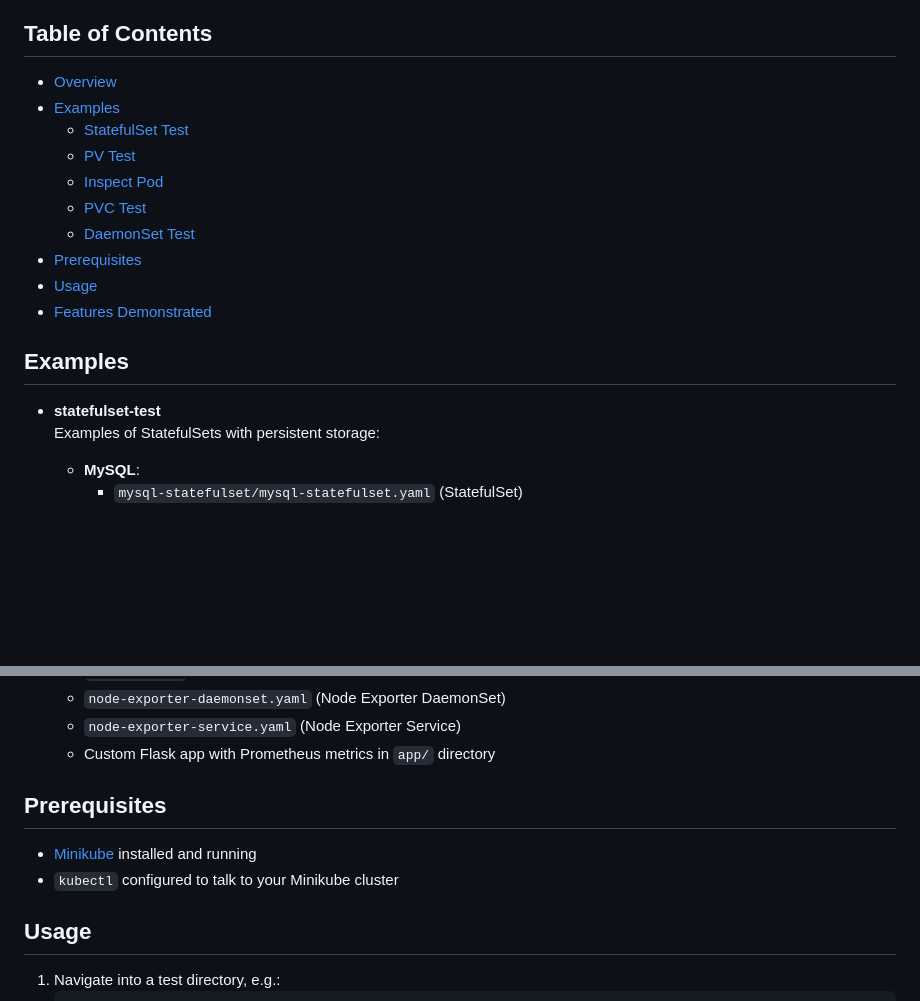
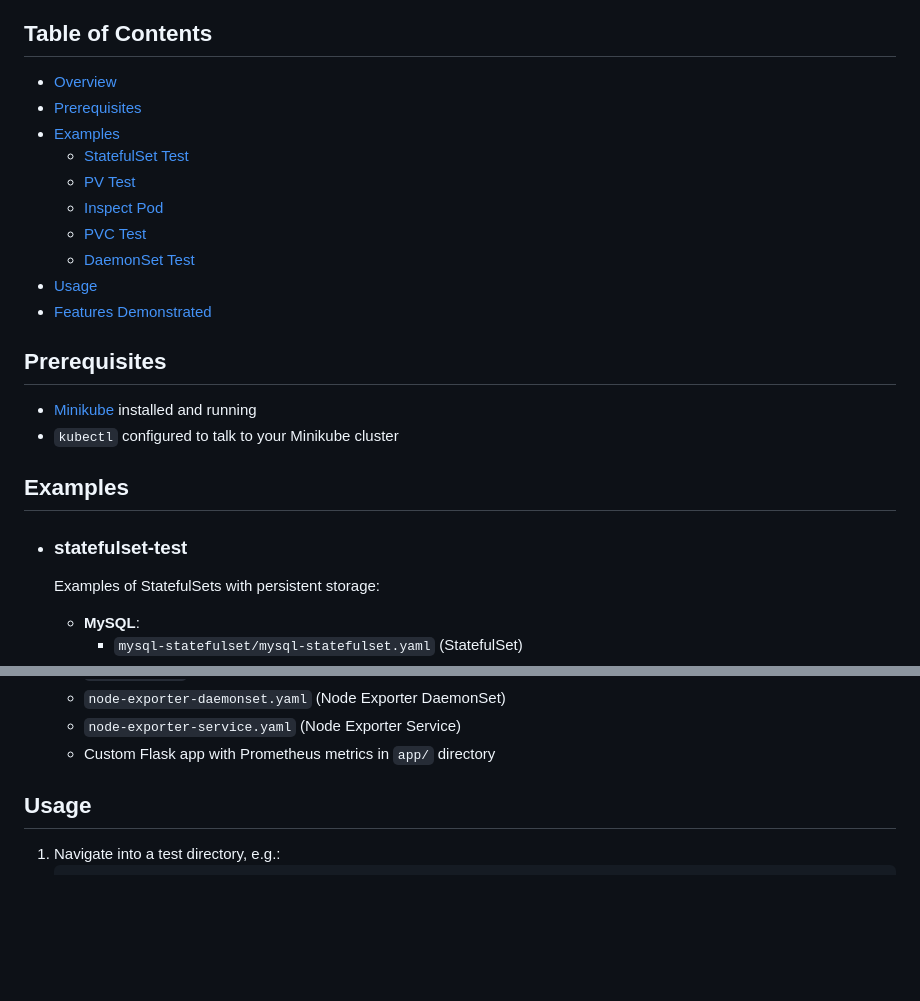
Before and after one commit to abhishekpanda0620/minikube-tests, a Markdown page: Readme.md, 2 parts joined by grey strips. Drawn GitHub-style; blank space fills up the shorter version.

```diff
--- a/Readme.md
+++ b/Readme.md
@@ -4,19 +4,24 @@ A collection of Kubernetes manifests to demonstrate and test common features on
 
 ## Table of Contents
 - [Overview](#minikube-tests)
+- [Prerequisites](#prerequisites)
 - [Examples](#examples)
   - [StatefulSet Test](#statefulset-test)
   - [PV Test](#pv-test)
   - [Inspect Pod](#inspect-pod)
   - [PVC Test](#pvc-test)
   - [DaemonSet Test](#daemonset-test)
-- [Prerequisites](#prerequisites)
 - [Usage](#usage)
 - [Features Demonstrated](#features-demonstrated)
 
+## Prerequisites
+
+- [Minikube](https://minikube.sigs.k8s.io/docs/) installed and running
+- `kubectl` configured to talk to your Minikube cluster
+
 ## Examples
 
-- **statefulset-test**
+- ### statefulset-test
     Examples of StatefulSets with persistent storage:
     - **MySQL**:
         - `mysql-statefulset/mysql-statefulset.yaml` (StatefulSet)
@@ -65,10 +70,6 @@ A collection of Kubernetes manifests to demonstrate and test common features on
     - `node-exporter-service.yaml` (Node Exporter Service)
     - Custom Flask app with Prometheus metrics in `app/` directory
 
-## Prerequisites
-
-- [Minikube](https://minikube.sigs.k8s.io/docs/) installed and running
-- `kubectl` configured to talk to your Minikube cluster
 
 ## Usage
 
```
Also changed, not shown: other parts of Readme.md (+4 -4 lines).
